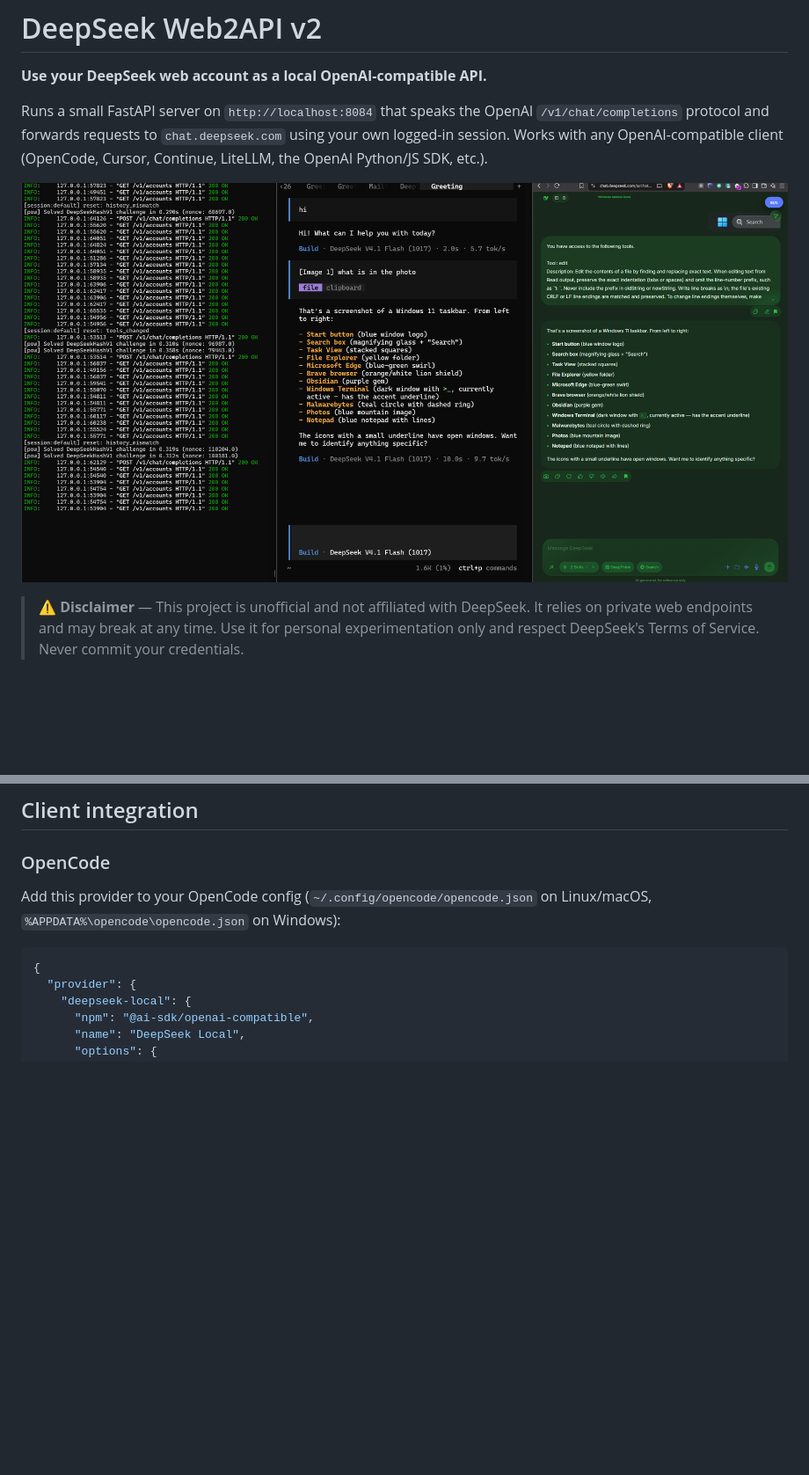
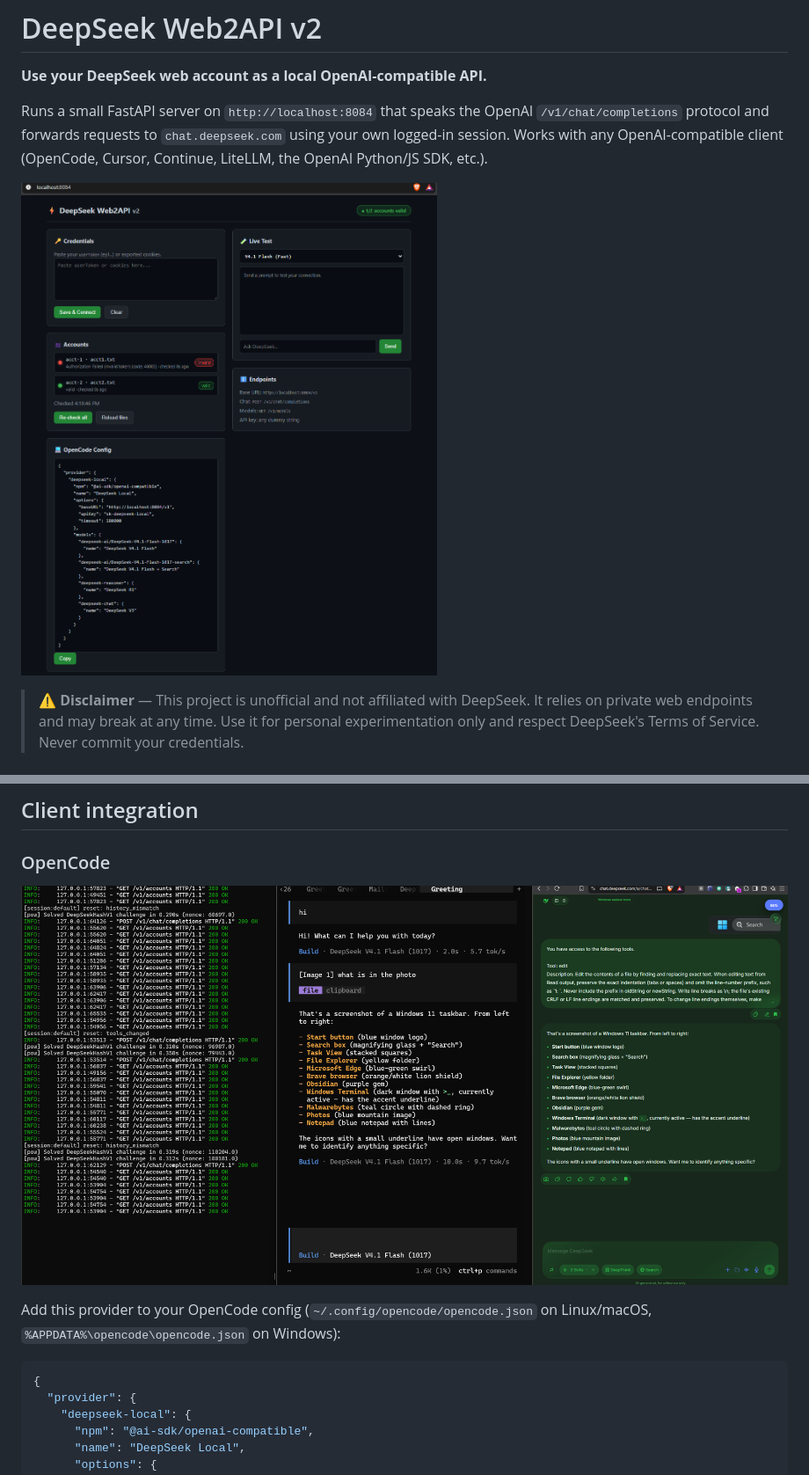
Before and after one commit to zsasz0/DeepSeek-Harness-Bridge, a Markdown page: README.md, 2 parts joined by grey strips. Shown at 88% size. Rendered like a GitHub page; pictures changed too: docs/dashboard.png, docs/opencode-preview.png (added); blank space fills up the shorter version.

Commit message:
docs: correct dashboard image and add OpenCode preview screenshot

```diff
--- a/README.md
+++ b/README.md
@@ -239,6 +239,8 @@ for chunk in stream:
 ## Client integration
 
 ### OpenCode
+
+![OpenCode using DeepSeek Web2API](docs/opencode-preview.png)
 
 Add this provider to your OpenCode config
 (`~/.config/opencode/opencode.json` on Linux/macOS,
```
